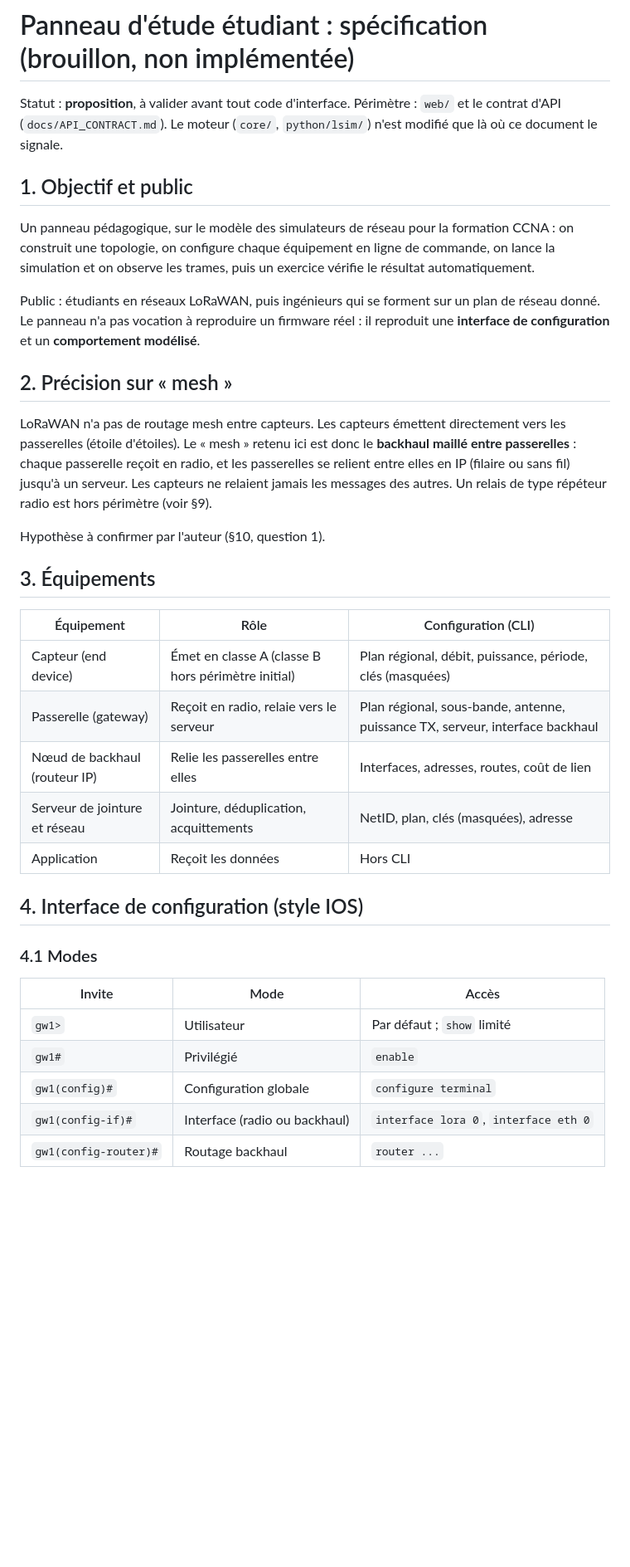
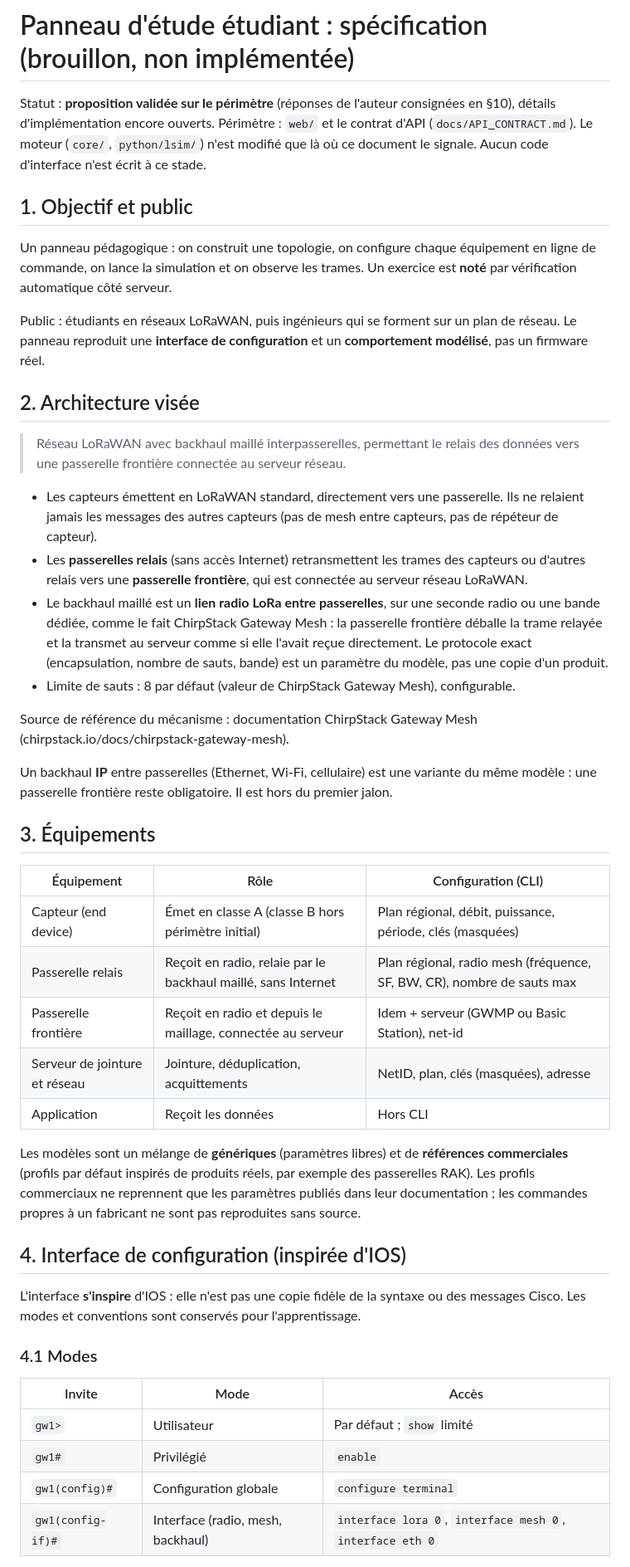
Before and after one commit to youngmoney2001/simulateur-de-reseau-lorawan, a Markdown page: docs/STUDY_PANEL_SPEC.md, the part around one of its changes. Shown at 83% size. GitHub-like rendering; blank space fills up the shorter version.

```diff
--- a/docs/STUDY_PANEL_SPEC.md
+++ b/docs/STUDY_PANEL_SPEC.md
@@ -1,40 +1,60 @@
 # Panneau d'étude étudiant : spécification (brouillon, non implémentée)
 
-Statut : **proposition**, à valider avant tout code d'interface. Périmètre : `web/` et le contrat
-d'API (`docs/API_CONTRACT.md`). Le moteur (`core/`, `python/lsim/`) n'est modifié que là où ce
-document le signale.
+Statut : **proposition validée sur le périmètre** (réponses de l'auteur consignées en §10),
+détails d'implémentation encore ouverts. Périmètre : `web/` et le contrat d'API
+(`docs/API_CONTRACT.md`). Le moteur (`core/`, `python/lsim/`) n'est modifié que là où ce document
+le signale. Aucun code d'interface n'est écrit à ce stade.
 
 ## 1. Objectif et public
 
-Un panneau pédagogique, sur le modèle des simulateurs de réseau pour la formation CCNA : on
-construit une topologie, on configure chaque équipement en ligne de commande, on lance la
-simulation et on observe les trames, puis un exercice vérifie le résultat automatiquement.
+Un panneau pédagogique : on construit une topologie, on configure chaque équipement en ligne de
+commande, on lance la simulation et on observe les trames. Un exercice est **noté** par vérification
+automatique côté serveur.
 
-Public : étudiants en réseaux LoRaWAN, puis ingénieurs qui se forment sur un plan de réseau
-donné. Le panneau n'a pas vocation à reproduire un firmware réel : il reproduit une **interface
-de configuration** et un **comportement modélisé**.
+Public : étudiants en réseaux LoRaWAN, puis ingénieurs qui se forment sur un plan de réseau. Le
+panneau reproduit une **interface de configuration** et un **comportement modélisé**, pas un
+firmware réel.
 
-## 2. Précision sur « mesh »
+## 2. Architecture visée
 
-LoRaWAN n'a pas de routage mesh entre capteurs. Les capteurs émettent directement vers les
-passerelles (étoile d'étoiles). Le « mesh » retenu ici est donc le **backhaul maillé entre
-passerelles** : chaque passerelle reçoit en radio, et les passerelles se relient entre elles en
-IP (filaire ou sans fil) jusqu'à un serveur. Les capteurs ne relaient jamais les messages des
-autres. Un relais de type répéteur radio est hors périmètre (voir §9).
+> Réseau LoRaWAN avec backhaul maillé interpasserelles, permettant le relais des données vers une
+> passerelle frontière connectée au serveur réseau.
 
-Hypothèse à confirmer par l'auteur (§10, question 1).
+- Les capteurs émettent en LoRaWAN standard, directement vers une passerelle. Ils ne relaient jamais
+  les messages des autres capteurs (pas de mesh entre capteurs, pas de répéteur de capteur).
+- Les **passerelles relais** (sans accès Internet) retransmettent les trames des capteurs ou d'autres
+  relais vers une **passerelle frontière**, qui est connectée au serveur réseau LoRaWAN.
+- Le backhaul maillé est un **lien radio LoRa entre passerelles**, sur une seconde radio ou une
+  bande dédiée, comme le fait ChirpStack Gateway Mesh : la passerelle frontière déballe la trame
+  relayée et la transmet au serveur comme si elle l'avait reçue directement. Le protocole exact
+  (encapsulation, nombre de sauts, bande) est un paramètre du modèle, pas une copie d'un produit.
+- Limite de sauts : 8 par défaut (valeur de ChirpStack Gateway Mesh), configurable.
+
+Source de référence du mécanisme : documentation ChirpStack Gateway Mesh
+(chirpstack.io/docs/chirpstack-gateway-mesh).
+
+Un backhaul **IP** entre passerelles (Ethernet, Wi-Fi, cellulaire) est une variante du même
+modèle : une passerelle frontière reste obligatoire. Il est hors du premier jalon.
 
 ## 3. Équipements
 
 | Équipement | Rôle | Configuration (CLI) |
 |---|---|---|
 | Capteur (end device) | Émet en classe A (classe B hors périmètre initial) | Plan régional, débit, puissance, période, clés (masquées) |
-| Passerelle (gateway) | Reçoit en radio, relaie vers le serveur | Plan régional, sous-bande, antenne, puissance TX, serveur, interface backhaul |
-| Nœud de backhaul (routeur IP) | Relie les passerelles entre elles | Interfaces, adresses, routes, coût de lien |
+| Passerelle relais | Reçoit en radio, relaie par le backhaul maillé, sans Internet | Plan régional, radio mesh (fréquence, SF, BW, CR), nombre de sauts max |
+| Passerelle frontière | Reçoit en radio et depuis le maillage, connectée au serveur | Idem + serveur (GWMP ou Basic Station), net-id |
 | Serveur de jointure et réseau | Jointure, déduplication, acquittements | NetID, plan, clés (masquées), adresse |
 | Application | Reçoit les données | Hors CLI |
 
-## 4. Interface de configuration (style IOS)
+Les modèles sont un mélange de **génériques** (paramètres libres) et de **références commerciales**
+(profils par défaut inspirés de produits réels, par exemple des passerelles RAK). Les profils
+commerciaux ne reprennent que les paramètres publiés dans leur documentation ; les commandes propres
+à un fabricant ne sont pas reproduites sans source.
+
+## 4. Interface de configuration (inspirée d'IOS)
+
+L'interface **s'inspire** d'IOS : elle n'est pas une copie fidèle de la syntaxe ou des messages
+Cisco. Les modes et conventions sont conservés pour l'apprentissage.
 
 ### 4.1 Modes
 
@@ -43,7 +63,6 @@ Hypothèse à confirmer par l'auteur (§10, question 1).
 | `gw1>` | Utilisateur | Par défaut ; `show` limité |
 | `gw1#` | Privilégié | `enable` |
 | `gw1(config)#` | Configuration globale | `configure terminal` |
-| `gw1(config-if)#` | Interface (radio ou backhaul) | `interface lora 0`, `interface eth 0` |
-| `gw1(config-router)#` | Routage backhaul | `router ...` |
+| `gw1(config-if)#` | Interface (radio, mesh, backhaul) | `interface lora 0`, `interface mesh 0`, `interface eth 0` |
 
 Chaque équipement a son propre état. `exit`, `end`, `?` (aide contextuelle) et l'auto-complétion
```
Also changed, not shown: other parts of docs/STUDY_PANEL_SPEC.md (+71 -68 lines).
